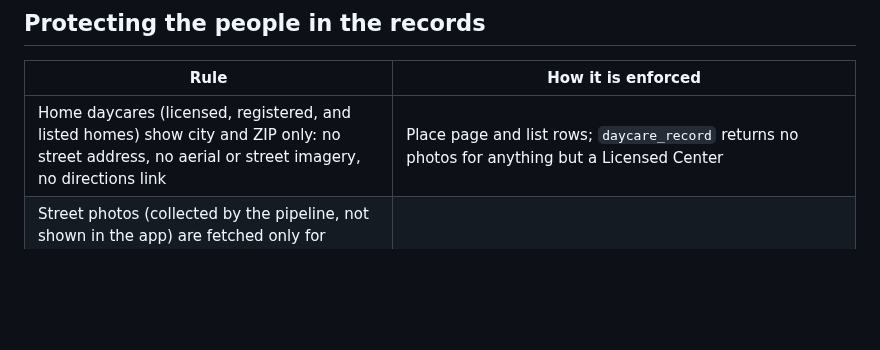
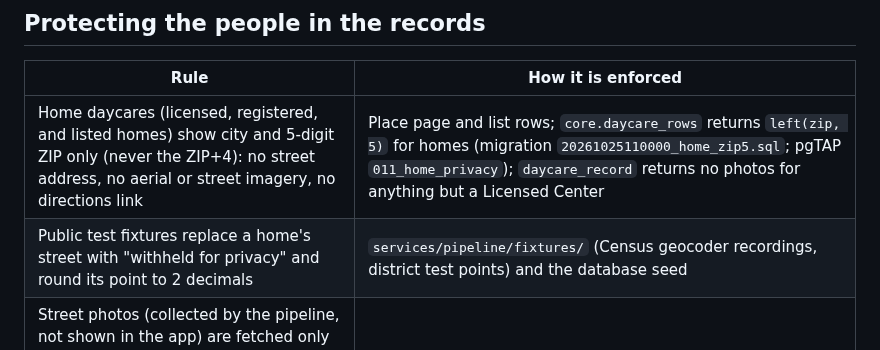
Before and after one commit to areebhirani-beep/daycare-watch, a Markdown page: docs/PRIVACY.md, the part around the change. Rendered like a GitHub page; blank space fills up the shorter version.

Commit message:
docs: privacy page says homes show a 5-digit ZIP only and fixtures hold no home street

```diff
--- a/docs/PRIVACY.md
+++ b/docs/PRIVACY.md
@@ -39,7 +39,8 @@ Location permission is optional. Without it the app starts from Frisco, inside T
 
 | Rule | How it is enforced |
 |---|---|
-| Home daycares (licensed, registered, and listed homes) show city and ZIP only: no street address, no aerial or street imagery, no directions link | Place page and list rows; `daycare_record` returns no photos for anything but a Licensed Center |
+| Home daycares (licensed, registered, and listed homes) show city and 5-digit ZIP only (never the ZIP+4): no street address, no aerial or street imagery, no directions link | Place page and list rows; `core.daycare_rows` returns `left(zip, 5)` for homes (migration `20261025110000_home_zip5.sql`; pgTAP `011_home_privacy`); `daycare_record` returns no photos for anything but a Licensed Center |
+| Public test fixtures replace a home's street with "withheld for privacy" and round its point to 2 decimals | `services/pipeline/fixtures/` (Census geocoder recordings, district test points) and the database seed |
 | Street photos (collected by the pipeline, not shown in the app) are fetched only for Licensed Centers with an exact address match, never for homes or approximate points. A photo older than the daycare's permit or more than 6 years old is dropped, so it can't show a different business | `services/pipeline/src/pipeline/photos.py` (`TARGETS`), and the `daycare_record` filter (pgTAP test 009) |
 | Map links send the state's address line, not our estimated point | The geocode sits along the street's address range, not on the rooftop |
 | The app never labels a daycare safe, unsafe, scored, graded, or ranked | Copy review plus tests on alert text (`services/pipeline/tests/test_notify.py`) |
```
Also changed, not shown: README.md (+2 -2 lines), docs/DATA.md (+1 -1 lines).
